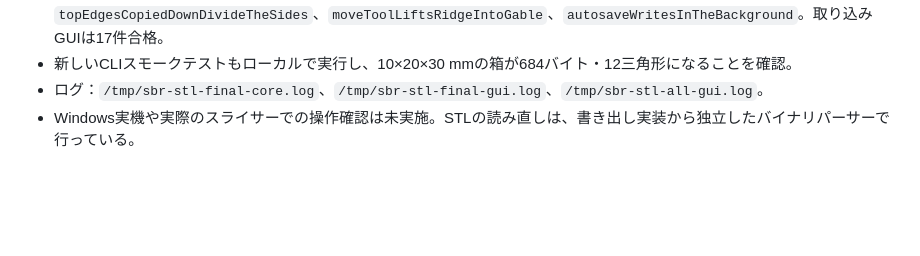
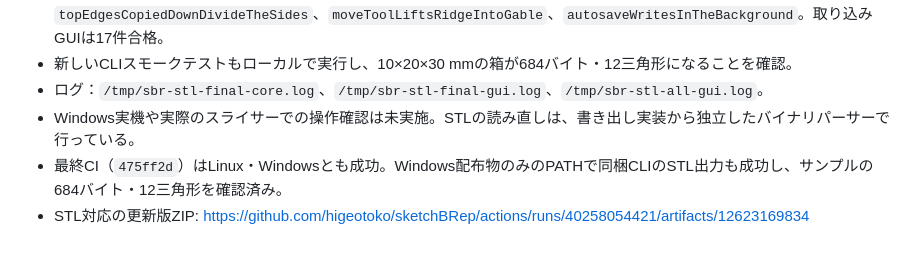
Before and after one commit to higeotoko/sketchBRep, a Markdown page: docs/28_stl_export.md, the part around the change. GitHub-like rendering; blank space fills up the shorter version.

Commit message:
Docs: record STL validation and Windows package

```diff
--- a/docs/28_stl_export.md
+++ b/docs/28_stl_export.md
@@ -52,3 +52,5 @@ Windows ZIP の `examples/stl/box_10x20x30.stl` は、同梱CLIで作った10×2
 - 新しいCLIスモークテストもローカルで実行し、10×20×30 mmの箱が684バイト・12三角形になることを確認。
 - ログ：`/tmp/sbr-stl-final-core.log`、`/tmp/sbr-stl-final-gui.log`、`/tmp/sbr-stl-all-gui.log`。
 - Windows実機や実際のスライサーでの操作確認は未実施。STLの読み直しは、書き出し実装から独立したバイナリパーサーで行っている。
+- 最終CI（`475ff2d`）はLinux・Windowsとも成功。Windows配布物のみのPATHで同梱CLIのSTL出力も成功し、サンプルの684バイト・12三角形を確認済み。
+- STL対応の更新版ZIP: https://github.com/higeotoko/sketchBRep/actions/runs/40258054421/artifacts/12623169834
```
Also changed, not shown: docs/23_handover_2026-10-25.md (+2 -0 lines).
